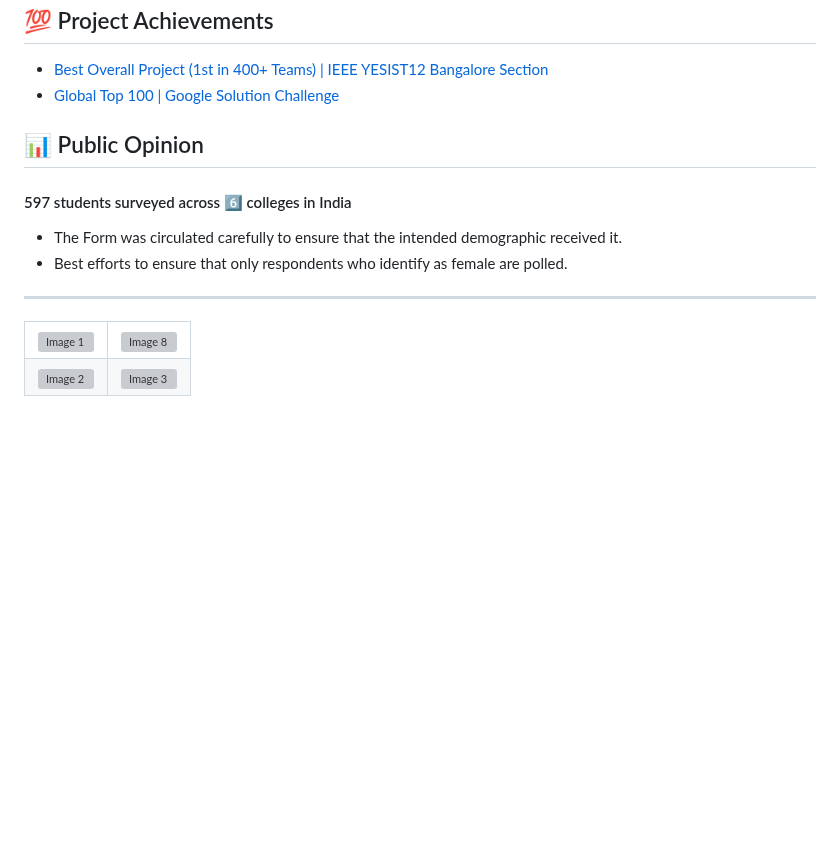
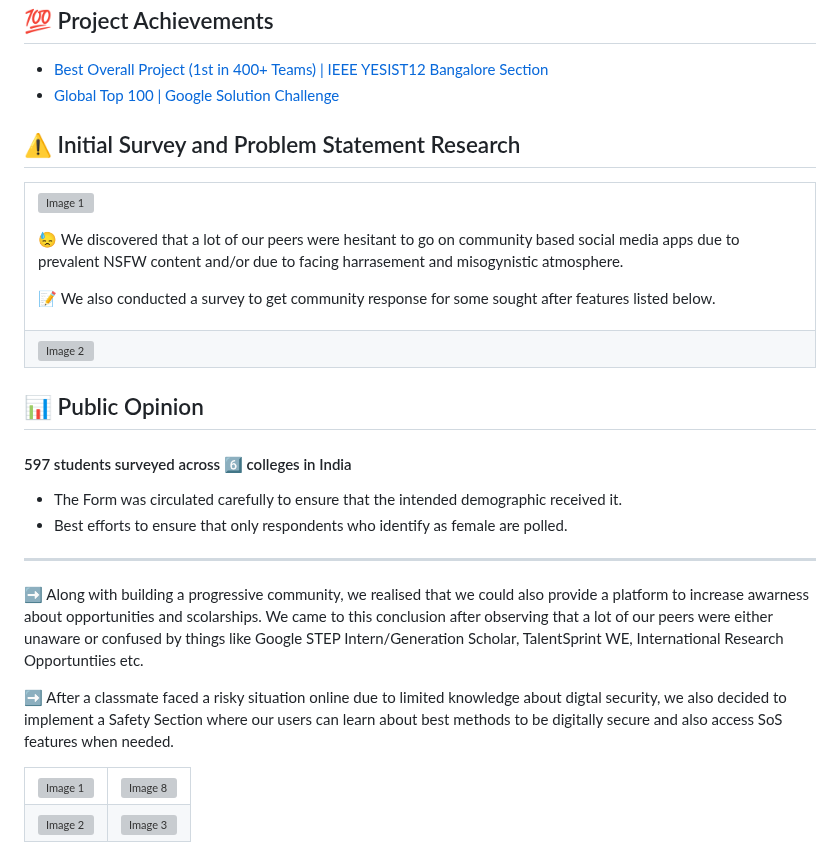
Before and after one commit to drowsy-coder/femunity, a Markdown page: README.md, the part around the change. Drawn GitHub-style; blank space fills up the shorter version; grey boxes are pictures that could not be loaded.

```diff
--- a/README.md
+++ b/README.md
@@ -21,6 +21,24 @@ Watch the product demo on:
 - [Best Overall Project (1st in 400+ Teams) | IEEE YESIST12 Bangalore Section](https://www.linkedin.com/posts/drowsy-coder_appdevelopment-femaleempowerment-ieee-activity-7060303118273548289-qSXa?utm_source=share&utm_medium=member_desktop)
 - [Global Top 100 | Google Solution Challenge](https://www.linkedin.com/posts/drowsy-coder_gdsc-solutionchallenge-vit-activity-7060683890058809344-eIzN?utm_source=share&utm_medium=member_desktop)
 
+## ⚠️ Initial Survey and Problem Statement Research
+
+<table style="width: 100%;">
+  <tr>
+    <td>
+      <img src="https://imgur.com/MWd2wD7.png" alt="Image 1" style="width: 50%;">
+      <p> </p>
+      <p>😓 We discovered that a lot of our peers were hesitant to go on community based social media apps due to prevalent NSFW content and/or due to facing harrasement and misogynistic atmosphere. </p>
+       <p>📝 We also conducted a survey to get community response for some sought after features listed below.</p>
+    </td>
+  </tr>
+  <tr>
+    <td style="text-align: center;">
+      <img src="https://imgur.com/RZ4UNBN.gif" alt="Image 2" style="width: 100%;">
+    </td>
+  </tr>
+</table>
+
 
 ## 📊 Public Opinion
 
@@ -33,6 +51,8 @@ Watch the product demo on:
 
 <table style="width: 100%;">
   <tr>
+    <p>➡️ Along with building a progressive community, we realised that we could also provide a platform to increase awarness about opportunities and scolarships. We came to this conclusion after observing that a lot of our peers were either unaware or confused by things like Google STEP Intern/Generation Scholar, TalentSprint WE, International Research Opportuntiies etc. </p>
+    <p>➡️ After a classmate faced a risky situation online due to limited knowledge about digtal security, we also decided to implement a Safety Section where our users can learn about best methods to be digitally secure and also access SoS features when needed.</p>
     <td>
       <img src="https://imgur.com/BNkYMrh.png" alt="Image 1" style="width: 100%;">
     </td>
```
